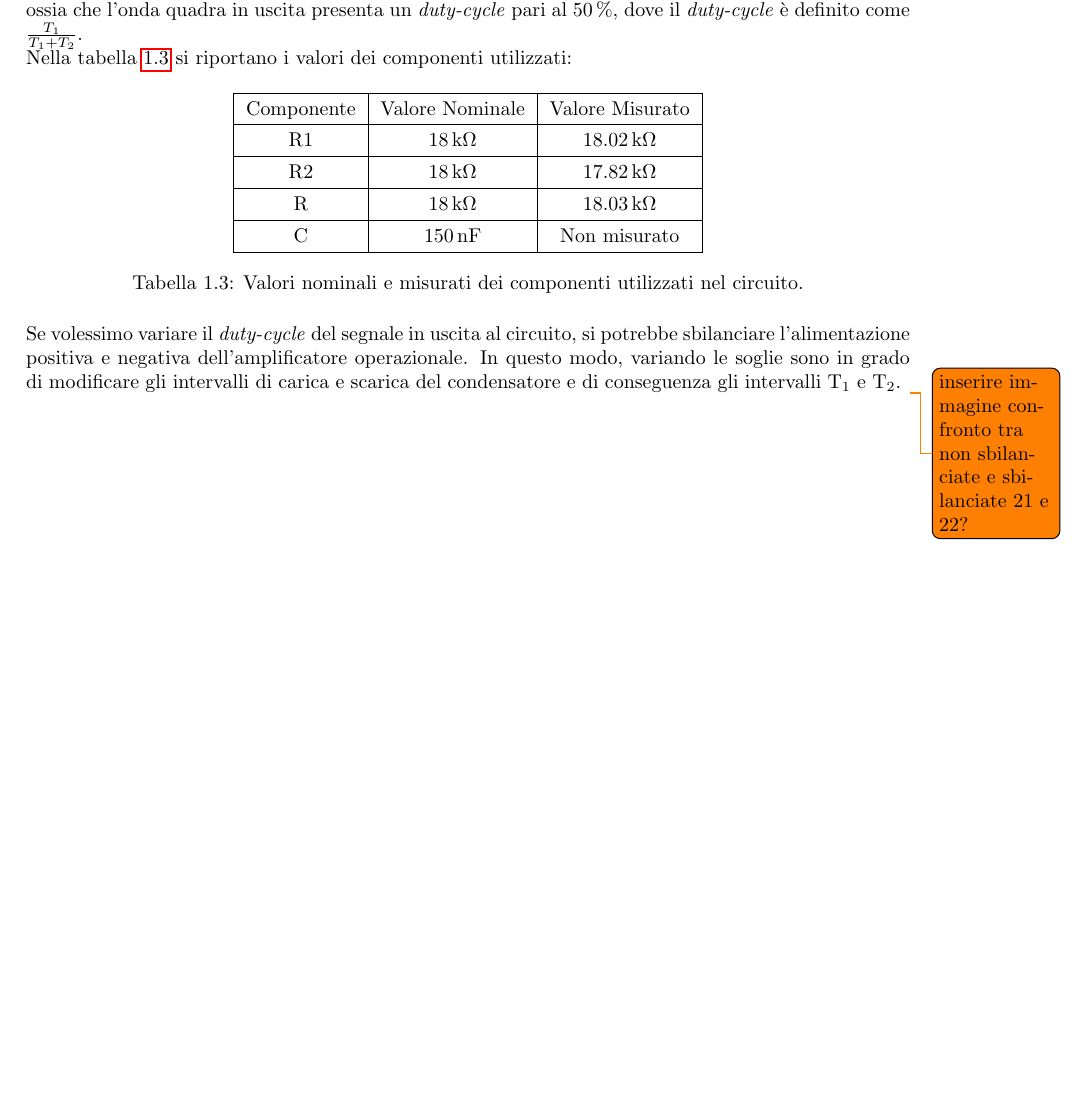
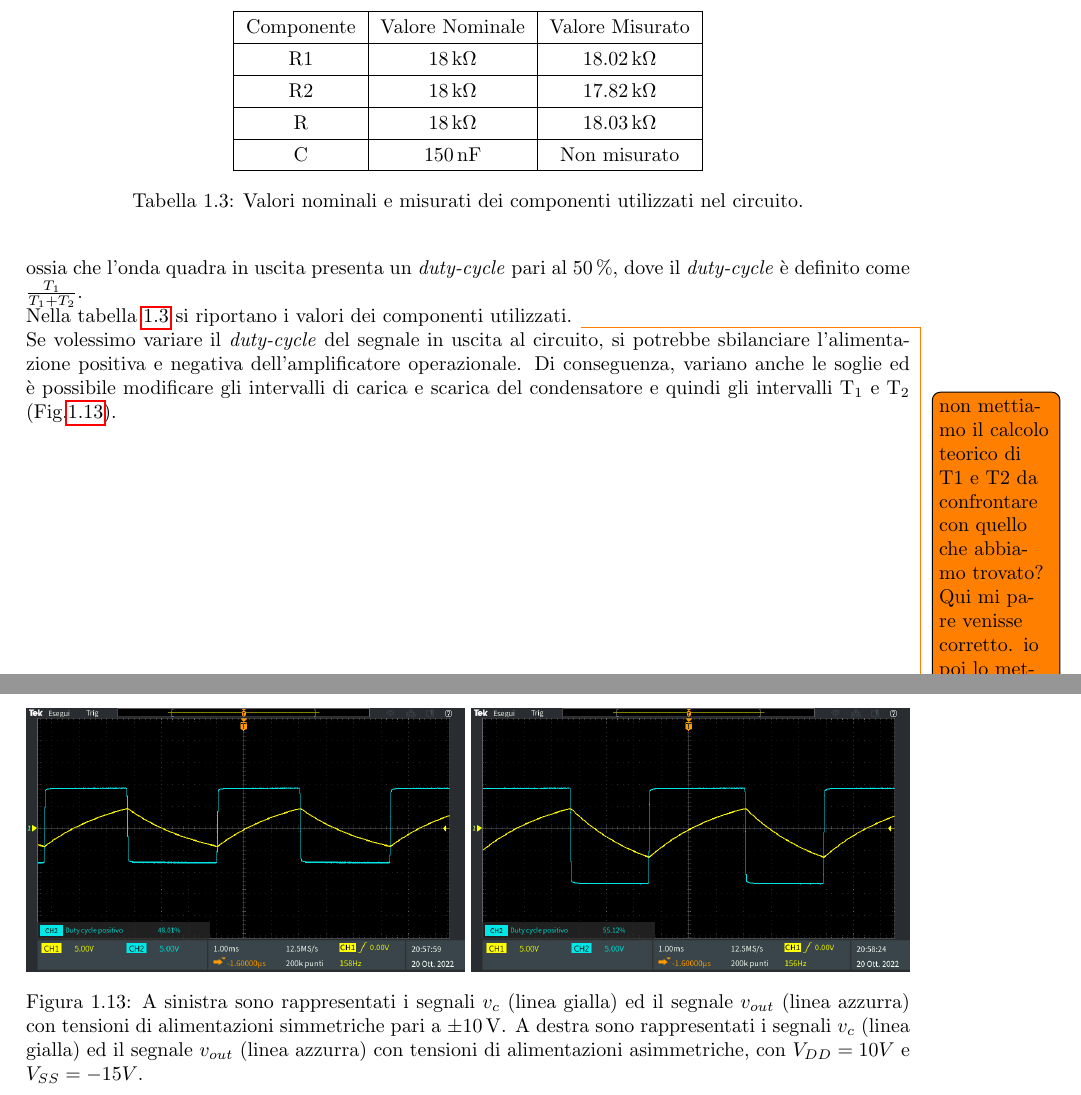
Before and after one commit to matteoverzeroli/Laboratorio-di-Elettronica-2022-2023, a LaTeX document (relazione.tex, which reads TextFiles/Laboratorio 3.tex): part of page 11 of 12 before the commit and two parts of pages 11 and 12 of 13 after it, the two joined at a grey line, cut so that both start at the same text, the shorter picture padded with empty space. Compiled offline with pdfLaTeX.

Commit message:
Small fixes and todo on third and forth circuit

```diff
--- a/TextFiles/Laboratorio 3.tex
+++ b/TextFiles/Laboratorio 3.tex
@@ -252,11 +248,12 @@ La frequenza di oscillazione può essere regolata variando i valori di resistenz
 		T_2&=\tau \ln{\frac{V_H^+-V_{SS}}{V_L^+-V_{SS}}}\overset{\mathrm{R_1=R_2}}{=}\tau \ln{\frac{R_2+2R_1}{R_2}}.
 	\end{split}
 \end{equation}
-Nel circuito realizzato si ottiene quindi che $T_1=T_2$ (considerando $R_1=R_2$ e V\sub{DD}=\SI{10}{\volt} e V\sub{SS}=-\SI{10}{\volt}), ossia che l'onda quadra in uscita presenta un \textit{duty-cycle} pari al \SI{50}{\percent}, dove il \textit{duty-cycle} è definito come $\frac{T_1}{T_1+T_2}$.
+\todo{siamo sicuri della prima formula? Io ho un vdd + (vl) e non per}
+Nel circuito realizzato si ottiene quindi che $T_1=T_2$ (considerando $R_1=R_2$, V\sub{DD}=\SI{10}{\volt} e V\sub{SS}=-\SI{10}{\volt}), ossia che l'onda quadra in uscita presenta un \textit{duty-cycle} pari al \SI{50}{\percent}, dove il \textit{duty-cycle} è definito come $\frac{T_1}{T_1+T_2}$.
 
 \noindent
-Nella tabella \ref{tab:valori_componenti_3} si riportano i valori dei componenti utilizzati:
-
+Nella tabella \ref{tab:valori_componenti_3} si riportano i valori dei componenti utilizzati.
+\todo{non mettiamo il calcolo teorico di T1 e T2 da confrontare con quello che abbiamo trovato? Qui mi pare venisse corretto. io poi lo metterei anche nel quarto, anche se non esce giusto pace però è un lavoro visto anche dal punto di vista dei conti che mi pare lo avesse chiesto.}
 \def\arraystretch{1.3}
 \begin{table}[h]
 	\centering
@@ -273,7 +270,13 @@ Nella tabella \ref{tab:valori_componenti_3} si riportano i valori dei componenti
 \end{table}
 
 \noindent
-Se volessimo variare il \textit{duty-cycle} del segnale in uscita al circuito, si potrebbe sbilanciare l'alimentazione positiva e negativa dell'amplificatore operazionale. In questo modo, variando le soglie sono in grado di modificare gli intervalli di carica e scarica del condensatore e di conseguenza gli intervalli T\sub{1} e T\sub{2}.
-\todo{inserire immagine confronto tra non sbilanciate e sbilanciate 21 e 22?}
+Se volessimo variare il \textit{duty-cycle} del segnale in uscita al circuito, si potrebbe sbilanciare l'alimentazione positiva e negativa dell'amplificatore operazionale. Di conseguenza, variano anche le soglie ed è possibile modificare gli intervalli di carica e scarica del condensatore e quindi gli intervalli T\sub{1} e T\sub{2} (\Fig\ref{fig:tensioni_sbilanciare}).
+\begin{figure}[h!]
+	\centering
+	\includegraphics[width=0.496\linewidth]{./ImageFiles/Laboratorio 3/TEK00021.PNG}
+	\includegraphics[width=0.496\linewidth]{./ImageFiles/Laboratorio 3/TEK00022.PNG}
+	\caption{A sinistra sono rappresentati i segnali $v_{c}$ (linea gialla) ed il segnale $v_{out}$ (linea azzurra) con tensioni di alimentazioni simmetriche pari a $\pm$\SI{10}{\volt}. A destra sono rappresentati i segnali $v_{c}$ (linea gialla) ed il segnale $v_{out}$ (linea azzurra) con tensioni di alimentazioni asimmetriche, con $V_{DD}=10V$ e  $V_{SS}=-15V$.}
+	\label{fig:tensioni_sbilanciare}
+\end{figure}
 
 \clearpage
```
Also changed, not shown: ImageFiles/Laboratorio 3/CIR41.jpg (added), TextFiles/Laboratorio 3.tex (18 more changed lines).
